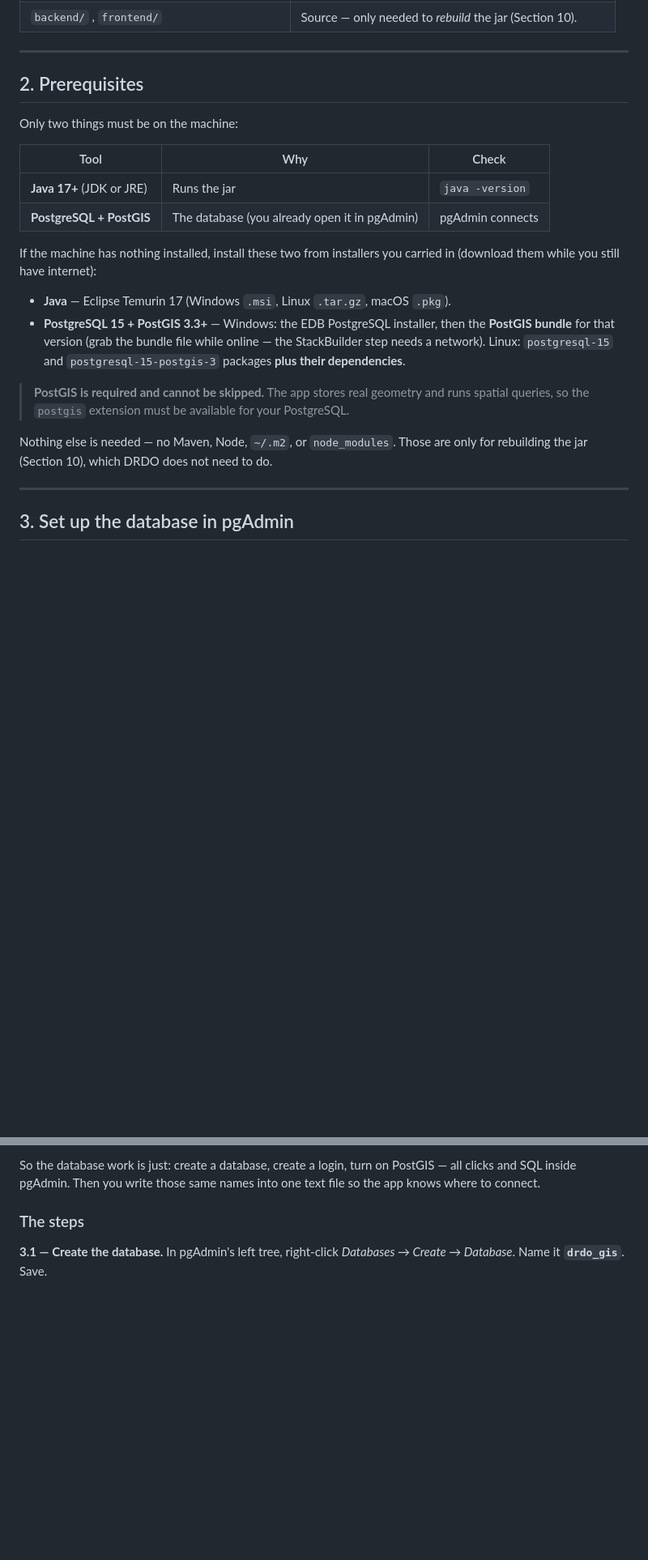
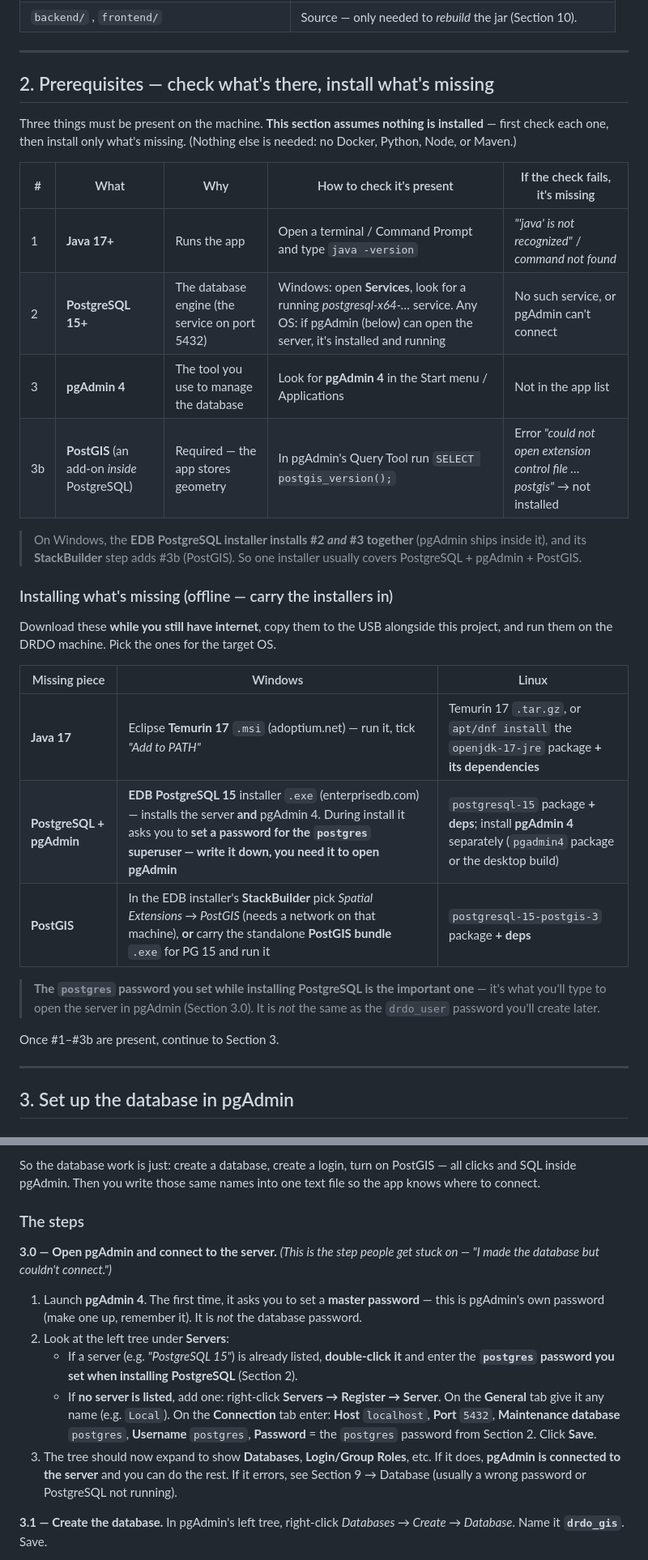
Before and after one commit to snehaa006/drdo, a Markdown page: README.md, 2 parts joined by grey strips. Shown at 81% size. Rendered like a GitHub page; blank space fills up the shorter version.

Commit message:
README: full from-scratch setup — check/install each prerequisite + connect pgAdmin
Rewrite the setup so it assumes NOTHING is pre-installed. Section 2 now lists all
prerequisites (Java, PostgreSQL, pgAdmin, PostGIS) with how to check each is present,
what "missing" looks like, and how to install each offline (noting the EDB installer
bundles PostgreSQL + pgAdmin + PostGIS, and that the postgres-superuser password set
during install is the one needed to open pgAdmin). Add step 3.0 — opening pgAdmin and
registering/connecting to the server — which is the step operators get stuck on
("made the database but couldn't connect"). Add matching troubleshooting rows
(pgAdmin won't connect, forgotten postgres password, service not running).

Co-Authored-By: Claude Opus 4.8 <noreply@anthropic.com>

```diff
--- a/README.md
+++ b/README.md
@@ -43,29 +43,39 @@ the API on **http://localhost:8080**.
 
 ---
 
-## 2. Prerequisites
+## 2. Prerequisites — check what's there, install what's missing
 
-Only two things must be on the machine:
+Three things must be present on the machine. **This section assumes nothing is
+installed** — first check each one, then install only what's missing. (Nothing else
+is needed: no Docker, Python, Node, or Maven.)
 
-| Tool | Why | Check |
-|------|-----|-------|
-| **Java 17+** (JDK or JRE) | Runs the jar | `java -version` |
-| **PostgreSQL + PostGIS** | The database (you already open it in pgAdmin) | pgAdmin connects |
+| # | What | Why | How to check it's present | If the check fails, it's missing |
+|---|------|-----|---------------------------|----------------------------------|
+| 1 | **Java 17+** | Runs the app | Open a terminal / Command Prompt and type `java -version` | *"'java' is not recognized"* / *command not found* |
+| 2 | **PostgreSQL 15+** | The database engine (the service on port 5432) | Windows: open **Services**, look for a running *postgresql-x64-…* service. Any OS: if pgAdmin (below) can open the server, it's installed and running | No such service, or pgAdmin can't connect |
+| 3 | **pgAdmin 4** | The tool you use to manage the database | Look for **pgAdmin 4** in the Start menu / Applications | Not in the app list |
+| 3b | **PostGIS** (an add-on *inside* PostgreSQL) | Required — the app stores geometry | In pgAdmin's Query Tool run `SELECT postgis_version();` | Error *"could not open extension control file … postgis"* → not installed |
 
-If the machine has nothing installed, install these two from installers you carried
-in (download them while you still have internet):
+> On Windows, the **EDB PostgreSQL installer installs #2 *and* #3 together** (pgAdmin
+> ships inside it), and its **StackBuilder** step adds #3b (PostGIS). So one installer
+> usually covers PostgreSQL + pgAdmin + PostGIS.
 
-- **Java** — Eclipse Temurin 17 (Windows `.msi`, Linux `.tar.gz`, macOS `.pkg`).
-- **PostgreSQL 15 + PostGIS 3.3+** — Windows: the EDB PostgreSQL installer, then the
-  **PostGIS bundle** for that version (grab the bundle file while online — the
-  StackBuilder step needs a network). Linux: `postgresql-15` and
-  `postgresql-15-postgis-3` packages **plus their dependencies**.
+### Installing what's missing (offline — carry the installers in)
 
-> **PostGIS is required and cannot be skipped.** The app stores real geometry and runs
-> spatial queries, so the `postgis` extension must be available for your PostgreSQL.
+Download these **while you still have internet**, copy them to the USB alongside this
+project, and run them on the DRDO machine. Pick the ones for the target OS.
 
-Nothing else is needed — no Maven, Node, `~/.m2`, or `node_modules`. Those are only for
-rebuilding the jar (Section 10), which DRDO does not need to do.
+| Missing piece | Windows | Linux |
+|---|---|---|
+| **Java 17** | Eclipse **Temurin 17** `.msi` (adoptium.net) — run it, tick *"Add to PATH"* | Temurin 17 `.tar.gz`, or `apt/dnf install` the `openjdk-17-jre` package **+ its dependencies** |
+| **PostgreSQL + pgAdmin** | **EDB PostgreSQL 15** installer `.exe` (enterprisedb.com) — installs the server **and** pgAdmin 4. During install it asks you to **set a password for the `postgres` superuser — write it down, you need it to open pgAdmin** | `postgresql-15` package **+ deps**; install **pgAdmin 4** separately (`pgadmin4` package or the desktop build) |
+| **PostGIS** | In the EDB installer's **StackBuilder** pick *Spatial Extensions → PostGIS* (needs a network on that machine), **or** carry the standalone **PostGIS bundle** `.exe` for PG 15 and run it | `postgresql-15-postgis-3` package **+ deps** |
+
+> **The `postgres` password you set while installing PostgreSQL is the important one** —
+> it's what you'll type to open the server in pgAdmin (Section 3.0). It is *not* the
+> same as the `drdo_user` password you'll create later.
+
+Once #1–#3b are present, continue to Section 3.
 
 ---
 
@@ -89,6 +99,24 @@ all clicks and SQL inside pgAdmin. Then you write those same names into one text
 so the app knows where to connect.
 
 ### The steps
+
+**3.0 — Open pgAdmin and connect to the server.** *(This is the step people get stuck
+on — "I made the database but couldn't connect.")*
+
+1. Launch **pgAdmin 4**. The first time, it asks you to set a **master password** —
+   this is pgAdmin's own password (make one up, remember it). It is *not* the database
+   password.
+2. Look at the left tree under **Servers**:
+   - If a server (e.g. *"PostgreSQL 15"*) is already listed, **double-click it** and
+     enter the **`postgres` password you set when installing PostgreSQL** (Section 2).
+   - If **no server is listed**, add one: right-click **Servers → Register → Server**.
+     On the **General** tab give it any name (e.g. `Local`). On the **Connection** tab
+     enter: **Host** `localhost`, **Port** `5432`, **Maintenance database** `postgres`,
+     **Username** `postgres`, **Password** = the `postgres` password from Section 2.
+     Click **Save**.
+3. The tree should now expand to show **Databases**, **Login/Group Roles**, etc. If it
+   does, **pgAdmin is connected to the server** and you can do the rest. If it errors,
+   see Section 9 → Database (usually a wrong password or PostgreSQL not running).
 
 **3.1 — Create the database.** In pgAdmin's left tree, right-click *Databases → Create
 → Database*. Name it **`drdo_gis`**. Save.
```
Also changed, not shown: other parts of README.md (+2 -0 lines).
